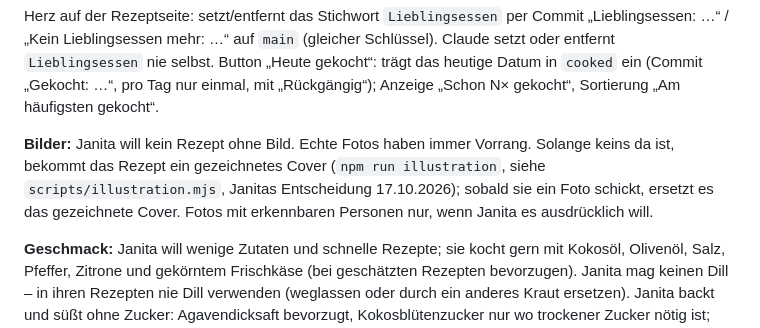
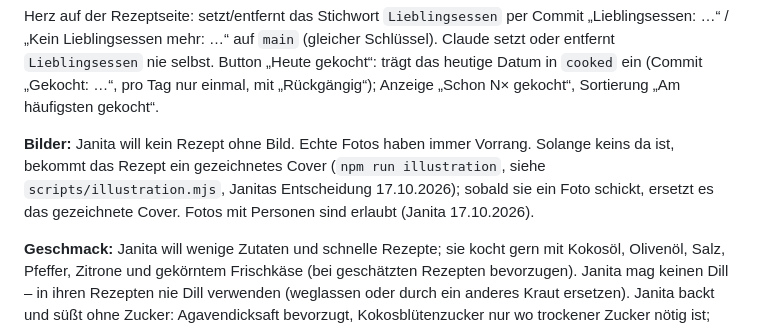
Before and after one commit to janitaberlin/RecipeBook, a Markdown page: CLAUDE.md, the part around the change. GitHub-like rendering.

Commit message:
CLAUDE.md: Fotos mit Personen erlaubt
Co-Authored-By: Claude Opus 5.5 (1M context) <noreply@anthropic.com>
Claude-Session: https://claude.ai/code/session_01Vb6wi1cXdWKNWwpwpr75E3

```diff
--- a/CLAUDE.md
+++ b/CLAUDE.md
@@ -35,7 +35,7 @@ Löschen und Teilen in der App: Karte in der Übersicht lange drücken (Computer
 
 Herz auf der Rezeptseite: setzt/entfernt das Stichwort `Lieblingsessen` per Commit „Lieblingsessen: …“ / „Kein Lieblingsessen mehr: …“ auf `main` (gleicher Schlüssel). Claude setzt oder entfernt `Lieblingsessen` nie selbst. Button „Heute gekocht“: trägt das heutige Datum in `cooked` ein (Commit „Gekocht: …“, pro Tag nur einmal, mit „Rückgängig“); Anzeige „Schon N× gekocht“, Sortierung „Am häufigsten gekocht“.
 
-**Bilder:** Janita will kein Rezept ohne Bild. Echte Fotos haben immer Vorrang. Solange keins da ist, bekommt das Rezept ein gezeichnetes Cover (`npm run illustration`, siehe `scripts/illustration.mjs`, Janitas Entscheidung 17.10.2026); sobald sie ein Foto schickt, ersetzt es das gezeichnete Cover. Fotos mit erkennbaren Personen nur, wenn Janita es ausdrücklich will.
+**Bilder:** Janita will kein Rezept ohne Bild. Echte Fotos haben immer Vorrang. Solange keins da ist, bekommt das Rezept ein gezeichnetes Cover (`npm run illustration`, siehe `scripts/illustration.mjs`, Janitas Entscheidung 17.10.2026); sobald sie ein Foto schickt, ersetzt es das gezeichnete Cover. Fotos mit Personen sind erlaubt (Janita 17.10.2026).
 
 **Geschmack:** Janita will wenige Zutaten und schnelle Rezepte; sie kocht gern mit Kokosöl, Olivenöl, Salz, Pfeffer, Zitrone und gekörntem Frischkäse (bei geschätzten Rezepten bevorzugen). Janita mag keinen Dill – in ihren Rezepten nie Dill verwenden (weglassen oder durch ein anderes Kraut ersetzen). Janita backt und süßt ohne Zucker: Agavendicksaft bevorzugt, Kokosblütenzucker nur wo trockener Zucker nötig ist; auch Güsse ohne Puderzucker (z. B. Skyr mit Agavendicksaft). Honig ist in Ordnung. Kuchen und Gebäck ohne Butter: Kokosöl statt Butter, Böden und Streusel z. B. aus Haferflocken und Mandeln statt Butterkeksen. Janita hasst Ziegenkäse und Schafskäse – nie verwenden; bei Vorlagen damit durch Mozzarella, Burrata oder gekörnten Frischkäse ersetzen und den Ersatz nicht kommentieren. Wenn Janita „Feta“ sagt, meint sie Hirtenkäse aus Kuhmilch – den darf man verwenden.
 
```
